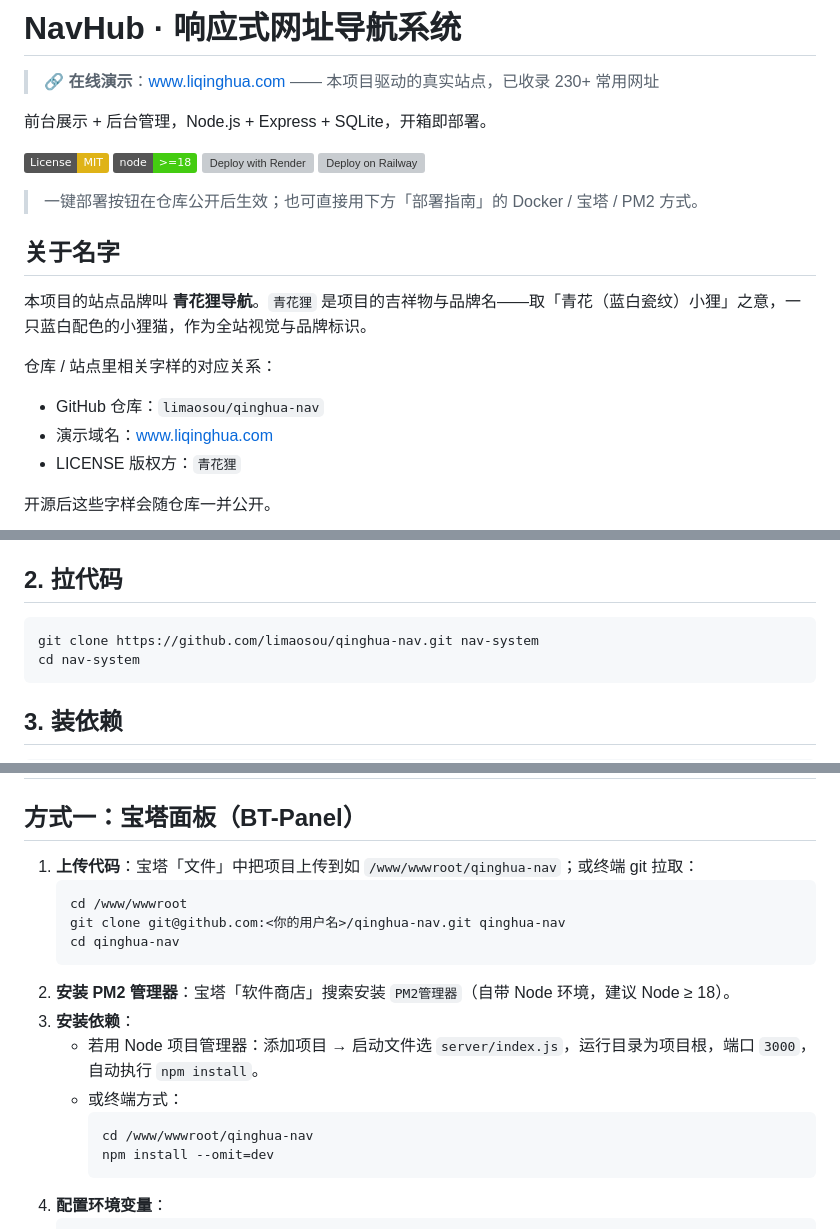
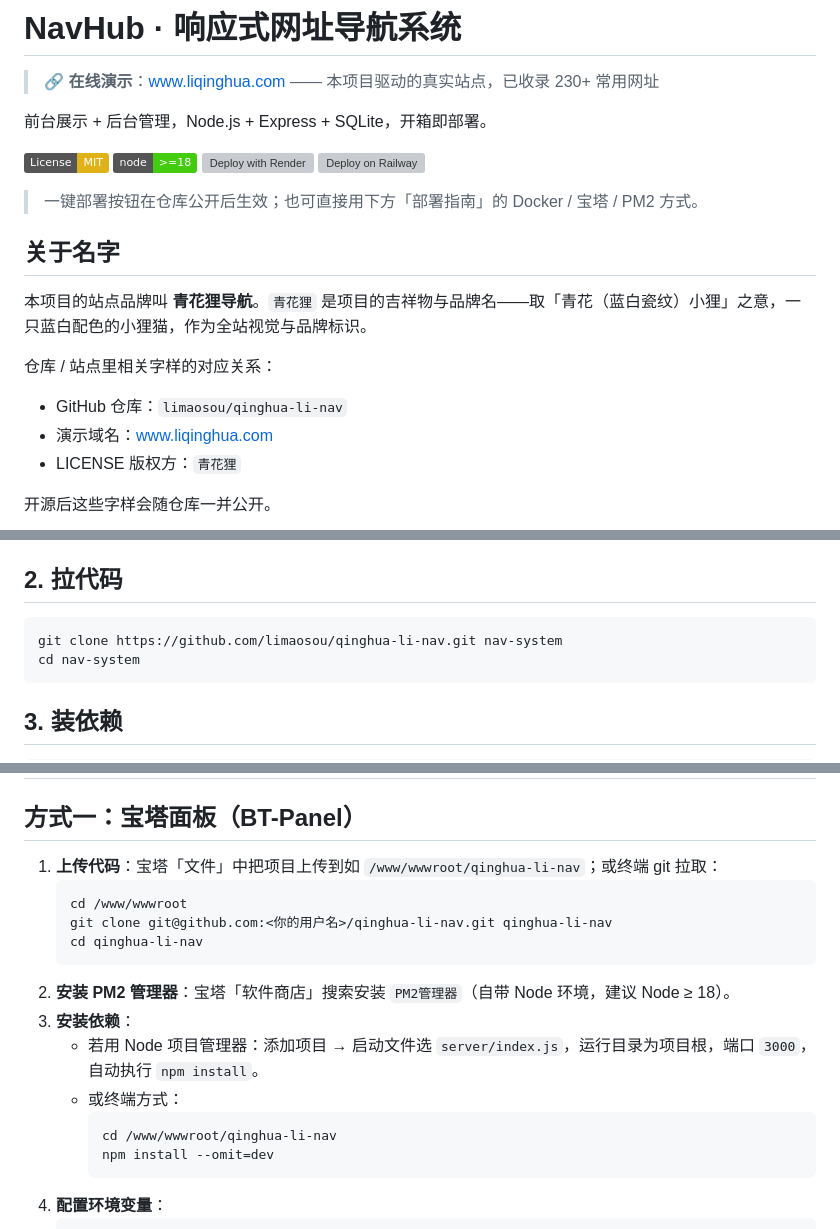
Before and after one commit to limaosou/qinghua-li-nav, a Markdown page: README.md, 3 parts joined by grey strips. Rendered like a GitHub page; badges without logos; grey boxes are pictures that could not be loaded.

Commit message:
docs: 仓库名 qinghua-nav → qinghua-li-nav，全量更新 README 引用与本地远程地址

````diff
--- a/README.md
+++ b/README.md
@@ -14,7 +14,7 @@
 
 仓库 / 站点里相关字样的对应关系：
 
-- GitHub 仓库：`limaosou/qinghua-nav`
+- GitHub 仓库：`limaosou/qinghua-li-nav`
 - 演示域名：[www.liqinghua.com](https://www.liqinghua.com)
 - LICENSE 版权方：`青花狸`
 
@@ -100,7 +100,7 @@ npm start
 ## 2. 拉代码
 
 ```powershell
-git clone https://github.com/limaosou/qinghua-nav.git nav-system
+git clone https://github.com/limaosou/qinghua-li-nav.git nav-system
 cd nav-system
 ```
 
@@ -190,18 +190,18 @@ cd /www/wwwroot/qinghua-nav && git pull && pm2 restart navhub
 
 ## 方式一：宝塔面板（BT-Panel）
 
-1. **上传代码**：宝塔「文件」中把项目上传到如 `/www/wwwroot/qinghua-nav`；或终端 git 拉取：
+1. **上传代码**：宝塔「文件」中把项目上传到如 `/www/wwwroot/qinghua-li-nav`；或终端 git 拉取：
    ```bash
    cd /www/wwwroot
-   git clone git@github.com:<你的用户名>/qinghua-nav.git qinghua-nav
-   cd qinghua-nav
+   git clone git@github.com:<你的用户名>/qinghua-li-nav.git qinghua-li-nav
+   cd qinghua-li-nav
    ```
 2. **安装 PM2 管理器**：宝塔「软件商店」搜索安装 `PM2管理器`（自带 Node 环境，建议 Node ≥ 18）。
 3. **安装依赖**：
    - 若用 Node 项目管理器：添加项目 → 启动文件选 `server/index.js`，运行目录为项目根，端口 `3000`，自动执行 `npm install`。
    - 或终端方式：
      ```bash
-     cd /www/wwwroot/qinghua-nav
+     cd /www/wwwroot/qinghua-li-nav
      npm install --omit=dev
      ```
 4. **配置环境变量**：
````
Also changed, not shown: other parts of README.md (+4 -4 lines).
